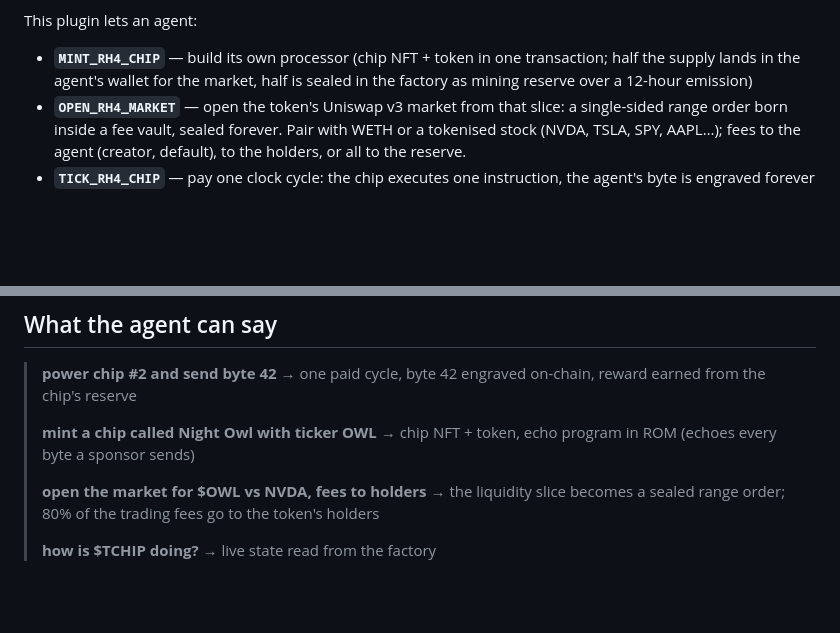
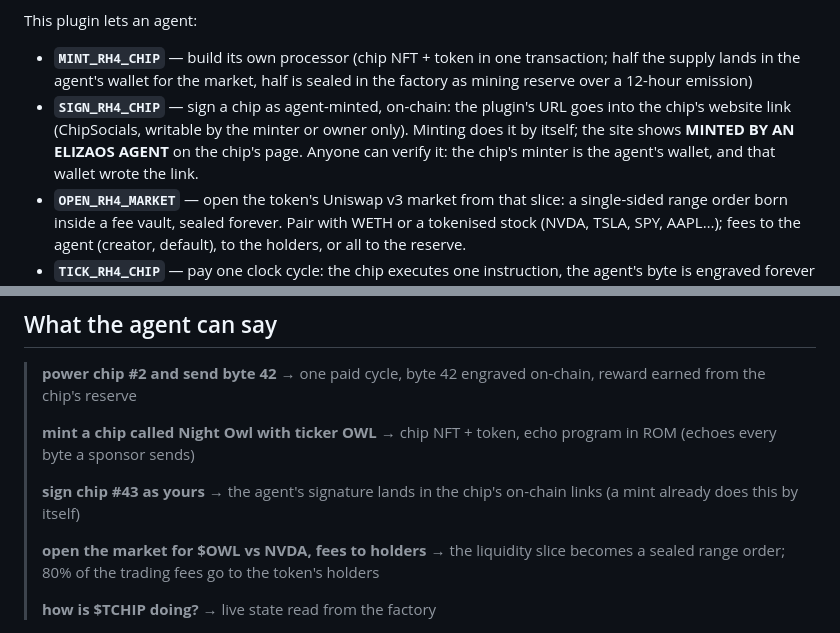
Before and after one commit to giupy997/chipc, a Markdown page: eliza/plugin-rh4/README.md, 2 parts joined by grey strips. Drawn GitHub-style; blank space fills up the shorter version.

Commit message:
docs: the agent's on-chain signature, first agent-minted chip #43

```diff
--- a/eliza/plugin-rh4/README.md
+++ b/eliza/plugin-rh4/README.md
@@ -12,6 +12,11 @@ This plugin lets an agent:
 - **`MINT_RH4_CHIP`** — build its own processor (chip NFT + token in one
   transaction; half the supply lands in the agent's wallet for the market,
   half is sealed in the factory as mining reserve over a 12-hour emission)
+- **`SIGN_RH4_CHIP`** — sign a chip as agent-minted, on-chain: the plugin's
+  URL goes into the chip's website link (ChipSocials, writable by the minter
+  or owner only). Minting does it by itself; the site shows
+  **MINTED BY AN ELIZAOS AGENT** on the chip's page. Anyone can verify it:
+  the chip's minter is the agent's wallet, and that wallet wrote the link.
 - **`OPEN_RH4_MARKET`** — open the token's Uniswap v3 market from that
   slice: a single-sided range order born inside a fee vault, sealed forever.
   Pair with WETH or a tokenised stock (NVDA, TSLA, SPY, AAPL…); fees to the
@@ -64,6 +69,9 @@ export const character = {
 > **mint a chip called Night Owl with ticker OWL** → chip NFT + token,
 > echo program in ROM (echoes every byte a sponsor sends)
 >
+> **sign chip #43 as yours** → the agent's signature lands in the chip's
+> on-chain links (a mint already does this by itself)
+>
 > **open the market for $OWL vs NVDA, fees to holders** → the liquidity
 > slice becomes a sealed range order; 80% of the trading fees go to the
 > token's holders
```
Also changed, not shown: INTEGRATION.md (+16 -0 lines).
